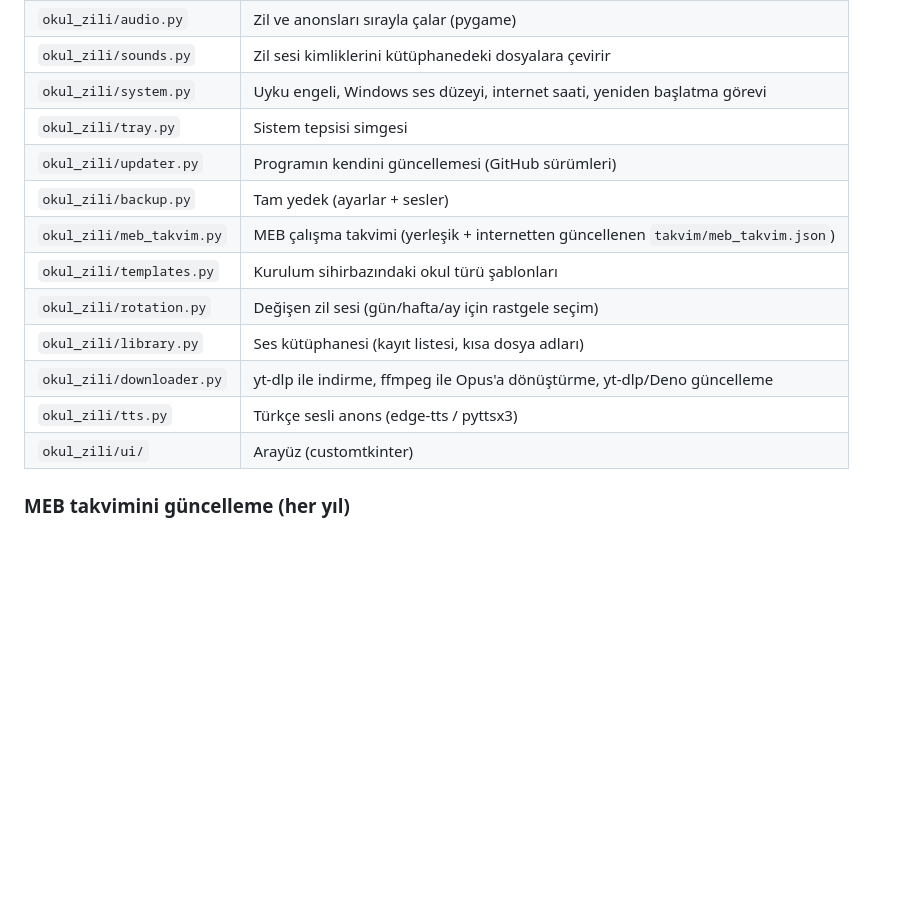
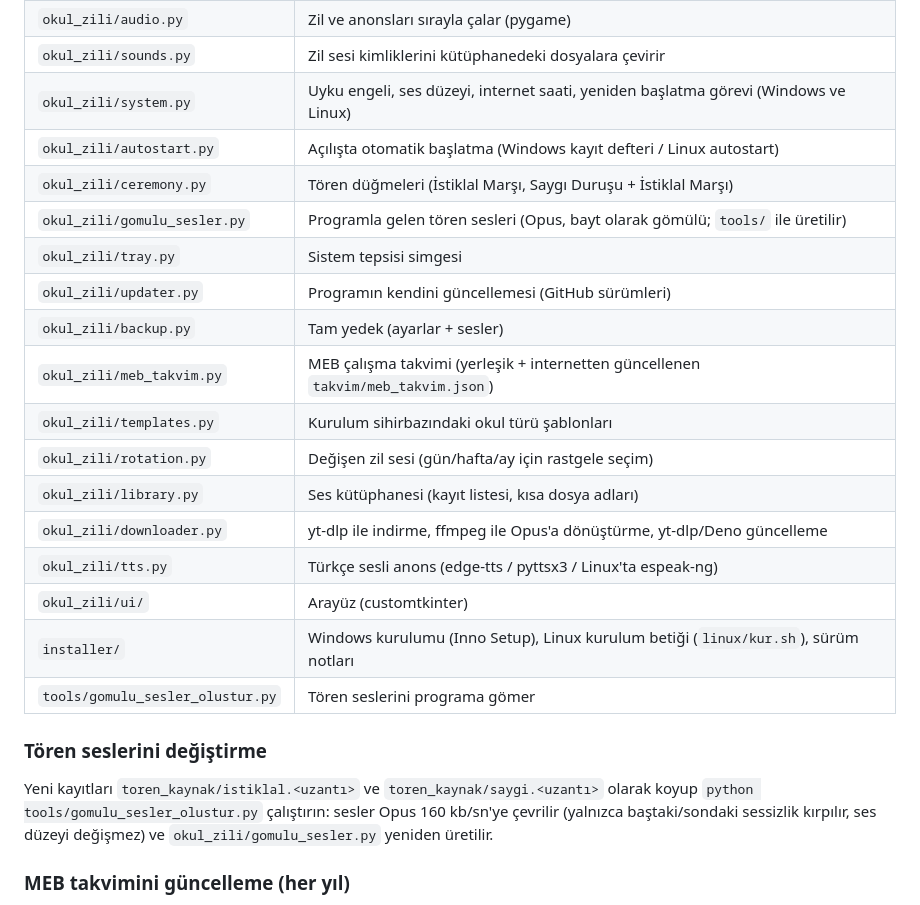
Before and after one commit to PrintGoldenMan/paksoy-okul-zili, a Markdown page: README.md, the part around one of its changes. Rendered like a GitHub page; blank space fills up the shorter version.

```diff
--- a/README.md
+++ b/README.md
@@ -217,7 +221,10 @@ python -m unittest discover -s tests    # testleri çalıştırır
 | `okul_zili/scheduler.py` | Saati izler, zamanı gelen zili çalar |
 | `okul_zili/audio.py` | Zil ve anonsları sırayla çalar (pygame) |
 | `okul_zili/sounds.py` | Zil sesi kimliklerini kütüphanedeki dosyalara çevirir |
-| `okul_zili/system.py` | Uyku engeli, Windows ses düzeyi, internet saati, yeniden başlatma görevi |
+| `okul_zili/system.py` | Uyku engeli, ses düzeyi, internet saati, yeniden başlatma görevi (Windows ve Linux) |
+| `okul_zili/autostart.py` | Açılışta otomatik başlatma (Windows kayıt defteri / Linux autostart) |
+| `okul_zili/ceremony.py` | Tören düğmeleri (İstiklal Marşı, Saygı Duruşu + İstiklal Marşı) |
+| `okul_zili/gomulu_sesler.py` | Programla gelen tören sesleri (Opus, bayt olarak gömülü; `tools/` ile üretilir) |
 | `okul_zili/tray.py` | Sistem tepsisi simgesi |
 | `okul_zili/updater.py` | Programın kendini güncellemesi (GitHub sürümleri) |
 | `okul_zili/backup.py` | Tam yedek (ayarlar + sesler) |
@@ -226,8 +233,16 @@ python -m unittest discover -s tests    # testleri çalıştırır
 | `okul_zili/rotation.py` | Değişen zil sesi (gün/hafta/ay için rastgele seçim) |
 | `okul_zili/library.py` | Ses kütüphanesi (kayıt listesi, kısa dosya adları) |
 | `okul_zili/downloader.py` | yt-dlp ile indirme, ffmpeg ile Opus'a dönüştürme, yt-dlp/Deno güncelleme |
-| `okul_zili/tts.py` | Türkçe sesli anons (edge-tts / pyttsx3) |
+| `okul_zili/tts.py` | Türkçe sesli anons (edge-tts / pyttsx3 / Linux'ta espeak-ng) |
 | `okul_zili/ui/` | Arayüz (customtkinter) |
+| `installer/` | Windows kurulumu (Inno Setup), Linux kurulum betiği (`linux/kur.sh`), sürüm notları |
+| `tools/gomulu_sesler_olustur.py` | Tören seslerini programa gömer |
+
+### Tören seslerini değiştirme
+
+Yeni kayıtları `toren_kaynak/istiklal.<uzantı>` ve `toren_kaynak/saygi.<uzantı>` olarak koyup
+`python tools/gomulu_sesler_olustur.py` çalıştırın: sesler Opus 160 kb/sn'ye çevrilir (yalnızca baştaki/sondaki
+sessizlik kırpılır, ses düzeyi değişmez) ve `okul_zili/gomulu_sesler.py` yeniden üretilir.
 
 ### MEB takvimini güncelleme (her yıl)
 
```
Also changed, not shown: other parts of README.md (+13 -9 lines), docs/ana_ekran.png, 1 other file.
